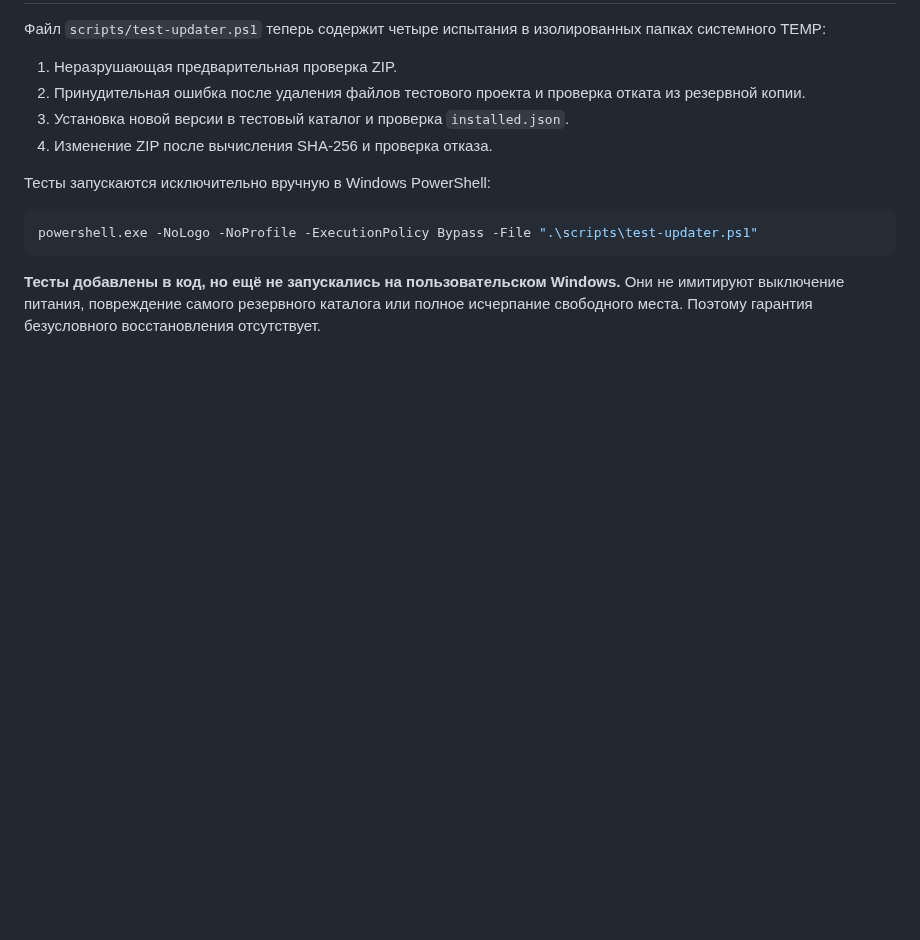
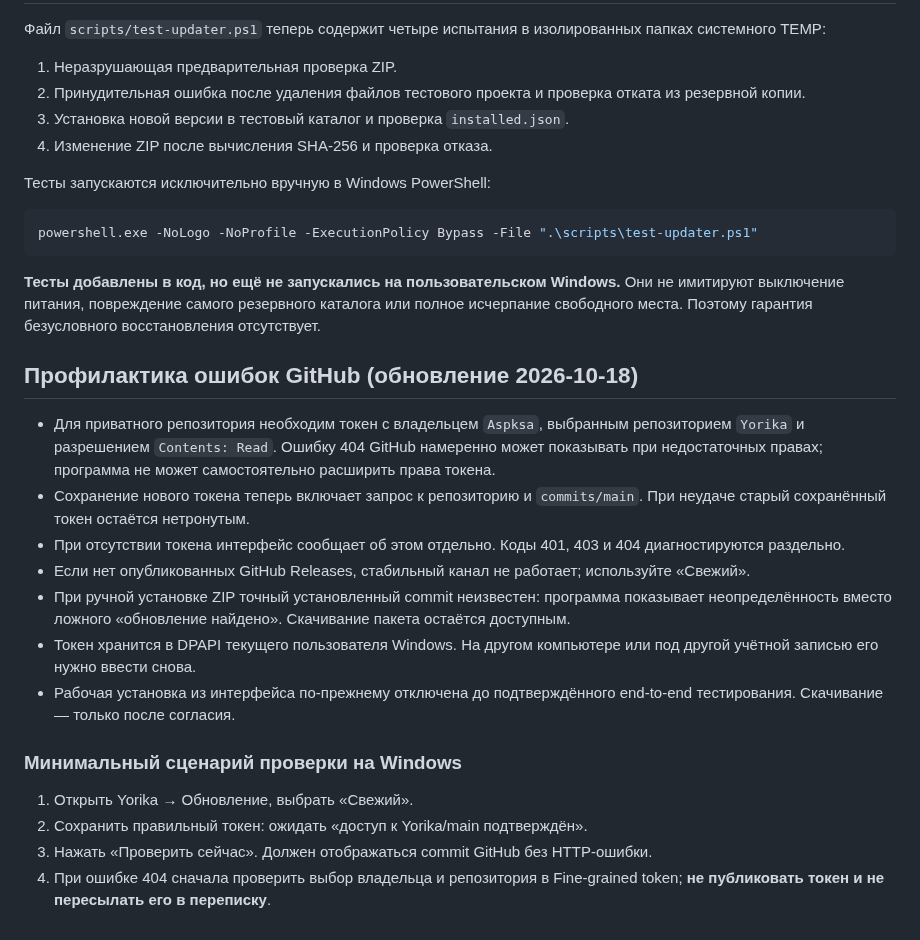
Before and after one commit to Aspksa/Yorika, a Markdown page: docs/UPDATES.md, the part around the change. Rendered like a GitHub page; blank space fills up the shorter version.

Commit message:
Document updater failure modes and token permissions matrix

````diff
--- a/docs/UPDATES.md
+++ b/docs/UPDATES.md
@@ -53,3 +53,19 @@ powershell.exe -NoLogo -NoProfile -ExecutionPolicy Bypass -File ".\scripts\test-
 ```
 
 **Тесты добавлены в код, но ещё не запускались на пользовательском Windows.** Они не имитируют выключение питания, повреждение самого резервного каталога или полное исчерпание свободного места. Поэтому гарантия безусловного восстановления отсутствует.
+
+## Профилактика ошибок GitHub (обновление 2026-10-18)
+
+- Для приватного репозитория необходим токен с владельцем `Aspksa`, выбранным репозиторием `Yorika` и разрешением `Contents: Read`. Ошибку 404 GitHub намеренно может показывать при недостаточных правах; программа не может самостоятельно расширить права токена.
+- Сохранение нового токена теперь включает запрос к репозиторию и `commits/main`. При неудаче старый сохранённый токен остаётся нетронутым.
+- При отсутствии токена интерфейс сообщает об этом отдельно. Коды 401, 403 и 404 диагностируются раздельно.
+- Если нет опубликованных GitHub Releases, стабильный канал не работает; используйте «Свежий».
+- При ручной установке ZIP точный установленный commit неизвестен: программа показывает неопределённость вместо ложного «обновление найдено». Скачивание пакета остаётся доступным.
+- Токен хранится в DPAPI текущего пользователя Windows. На другом компьютере или под другой учётной записью его нужно ввести снова.
+- Рабочая установка из интерфейса по-прежнему отключена до подтверждённого end-to-end тестирования. Скачивание — только после согласия.
+
+### Минимальный сценарий проверки на Windows
+1. Открыть Yorika → Обновление, выбрать «Свежий».
+2. Сохранить правильный токен: ожидать «доступ к Yorika/main подтверждён».
+3. Нажать «Проверить сейчас». Должен отображаться commit GitHub без HTTP-ошибки.
+4. При ошибке 404 сначала проверить выбор владельца и репозитория в Fine-grained token; **не публиковать токен и не пересылать его в переписку**.
````
